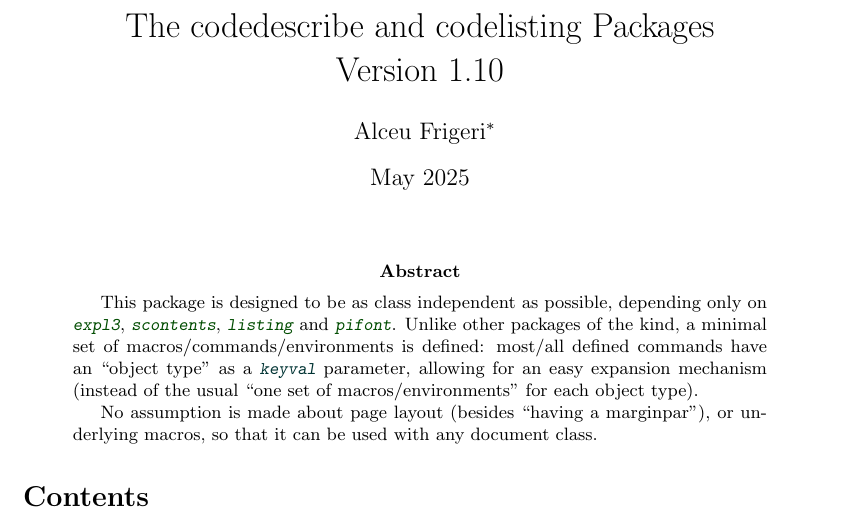
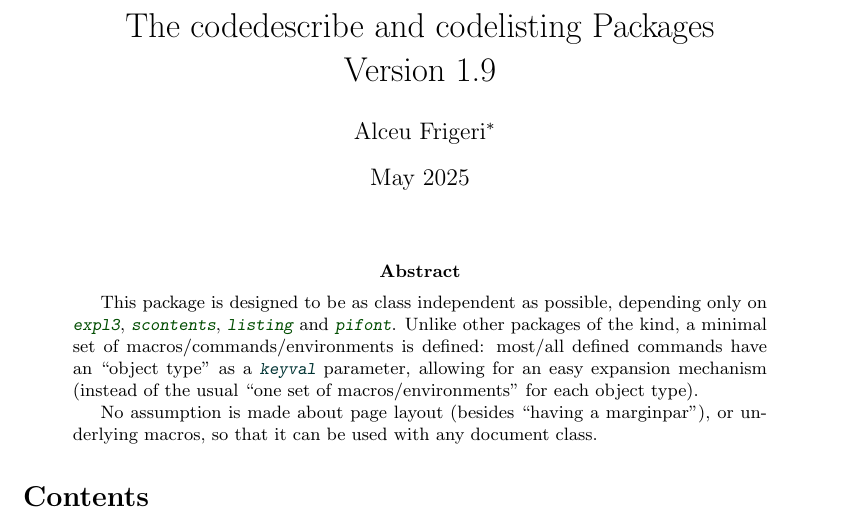
Before and after one commit to alceu-frigeri/codedescribe, a LaTeX document (doc/codedescribe.tex, which reads latex/codedescribe.sty, latex/codelisting.sty): part of page 1 of 9, cut so that both start at the same text. Compiled offline with pdfLaTeX.

Commit message:
fixing version number :/

```diff
--- a/latex/codedescribe.sty
+++ b/latex/codedescribe.sty
@@ -23,7 +23,7 @@
 \ProvidesExplPackage
     {codedescribe}
     {2025/05/29}
-    {1.10}
+    {1.9}
     {LaTeX Code Description/Documentation}
 
 %%%%%%%
@@ -37,7 +37,7 @@
      name        .code:n = {codedescribe} ,
      prefix      .code:n = {codedesc} ,
      date        .code:n = {2025/05/29} ,
-     version     .code:n = {1.10} ,
+     version     .code:n = {1.9} ,
      description .code:n = {\LaTeX~Code~Description/Documentation}
   }
 \cs_if_exist:NF \PkgInfo
--- a/latex/codelisting.sty
+++ b/latex/codelisting.sty
@@ -23,7 +23,7 @@
 \ProvidesExplPackage
     {codelisting}
     {2025/05/29}
-    {1.10}
+    {1.9}
     {LaTeX Code Listing}
 
 %%%%%%%
@@ -37,7 +37,7 @@
      name        .code:n = {codelisting} ,
      prefix      .code:n = {codelist} ,
      date        .code:n = {2025/05/29} ,
-     version     .code:n = {1.10} ,
+     version     .code:n = {1.9} ,
      description .code:n = {\LaTeX~Code~Listing}
   }
 \cs_if_exist:NF \PkgInfo
```
Also changed, not shown: doc/codedescribe.tex (+1 -1 lines), doc/codedescribe.pdf, latex/codedescribe.sty (2 more changed lines), latex/codelisting.sty (2 more changed lines).
